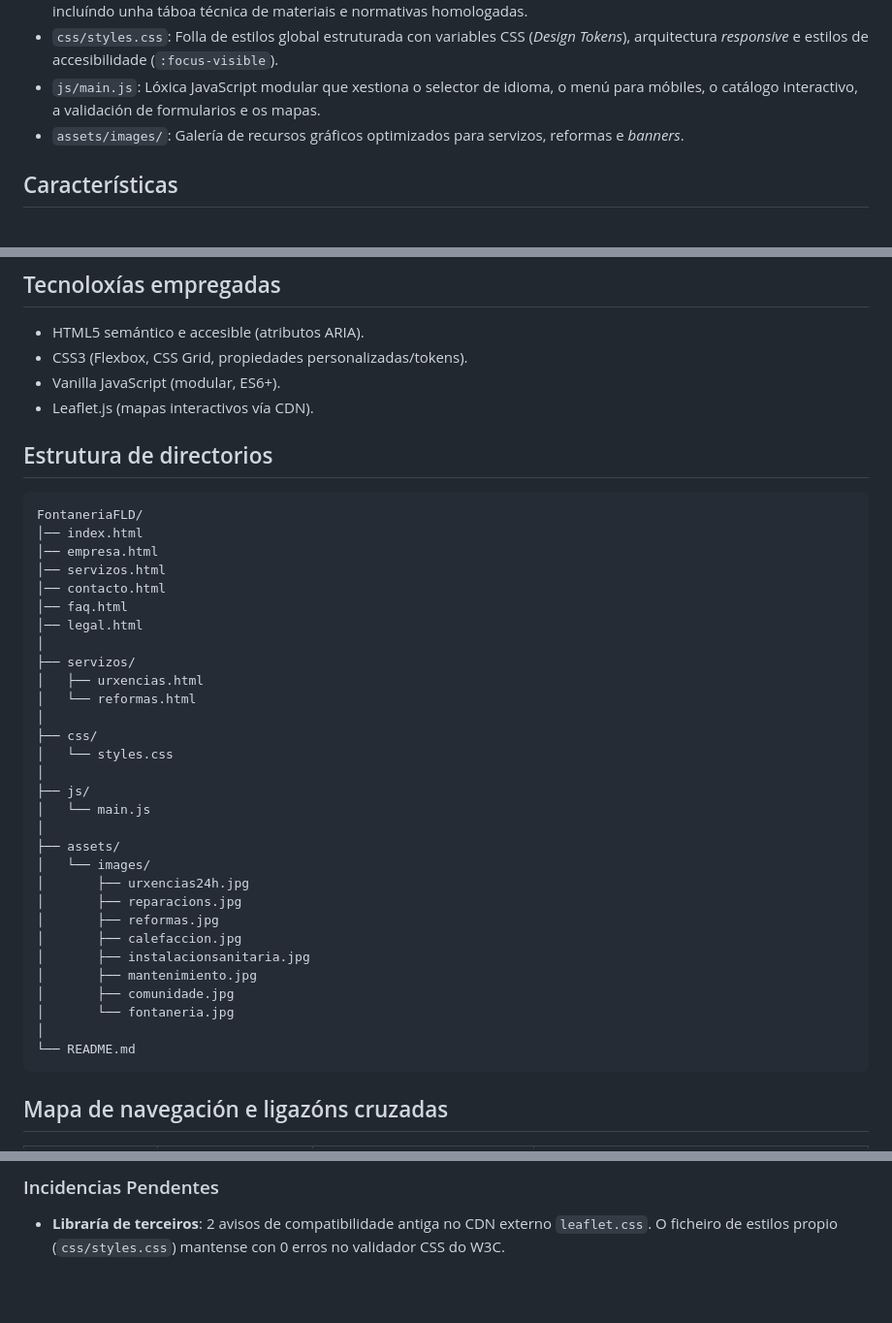
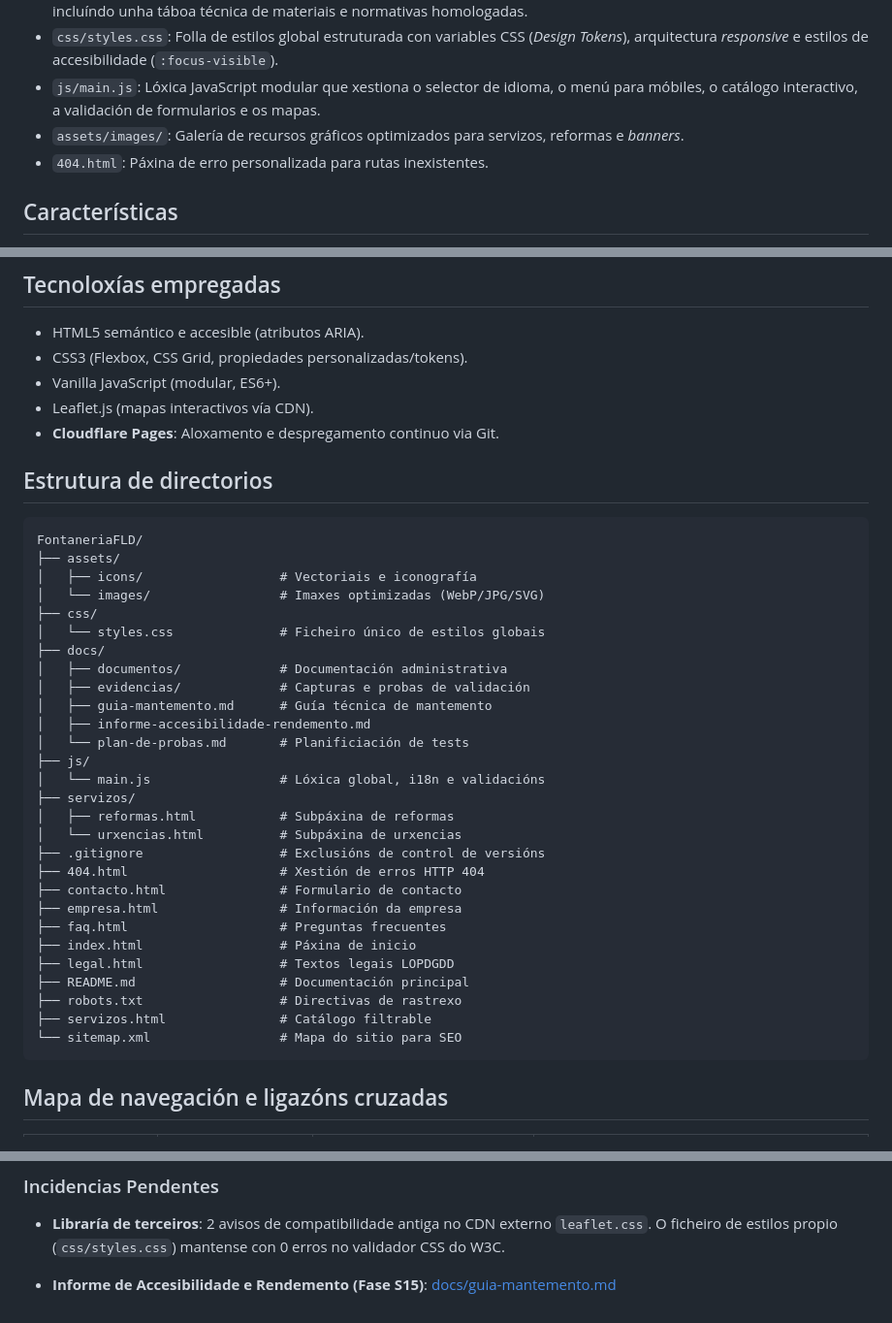
Before and after one commit to Snow20/Proyecto_Fontaneria_FLD, a Markdown page: README.md, 3 parts joined by grey strips. Shown at 97% size. Rendered like a GitHub page; blank space fills up the shorter version.

Commit message:
docs(S17): actualizar README coa estrutura exacta e engadir guia de mantemento

````diff
--- a/README.md
+++ b/README.md
@@ -23,6 +23,7 @@ Fontanaría FLD é o sitio web corporativo de Fontanaría Fernando López Díaz,
 * `css/styles.css`: Folla de estilos global estruturada con variables CSS (*Design Tokens*), arquitectura *responsive* e estilos de accesibilidade (`:focus-visible`).
 * `js/main.js`: Lóxica JavaScript modular que xestiona o selector de idioma, o menú para móbiles, o catálogo interactivo, a validación de formularios e os mapas.
 * `assets/images/`: Galería de recursos gráficos optimizados para servizos, reformas e *banners*.
+* `404.html`: Páxina de erro personalizada para rutas inexistentes.
 
 ## Características
 
@@ -40,40 +41,39 @@ Fontanaría FLD é o sitio web corporativo de Fontanaría Fernando López Díaz,
 * CSS3 (Flexbox, CSS Grid, propiedades personalizadas/tokens).
 * Vanilla JavaScript (modular, ES6+).
 * Leaflet.js (mapas interactivos vía CDN).
+* **Cloudflare Pages**: Aloxamento e despregamento continuo via Git.
 
 ## Estrutura de directorios
 
 ```text
 FontaneriaFLD/
-│── index.html
-│── empresa.html
-│── servizos.html
-│── contacto.html
-│── faq.html
-│── legal.html
-│
+├── assets/
+│   ├── icons/                  # Vectoriais e iconografía
+│   └── images/                 # Imaxes optimizadas (WebP/JPG/SVG)
+├── css/
+│   └── styles.css              # Ficheiro único de estilos globais
+├── docs/
+│   ├── documentos/             # Documentación administrativa
+│   ├── evidencias/             # Capturas e probas de validación
+│   ├── guia-mantemento.md      # Guía técnica de mantemento
+│   ├── informe-accesibilidade-rendemento.md
+│   └── plan-de-probas.md       # Planificiación de tests
+├── js/
+│   └── main.js                 # Lóxica global, i18n e validacións
 ├── servizos/
-│   ├── urxencias.html
-│   └── reformas.html
-│
-├── css/
-│   └── styles.css
-│
-├── js/
-│   └── main.js
-│
-├── assets/
-│   └── images/
-│       ├── urxencias24h.jpg
-│       ├── reparacions.jpg
-│       ├── reformas.jpg
-│       ├── calefaccion.jpg
-│       ├── instalacionsanitaria.jpg
-│       ├── mantenimiento.jpg
-│       ├── comunidade.jpg
-│       └── fontaneria.jpg
-│
-└── README.md
+│   ├── reformas.html           # Subpáxina de reformas
+│   └── urxencias.html          # Subpáxina de urxencias
+├── .gitignore                  # Exclusións de control de versións
+├── 404.html                    # Xestión de erros HTTP 404
+├── contacto.html               # Formulario de contacto
+├── empresa.html                # Información da empresa
+├── faq.html                    # Preguntas frecuentes
+├── index.html                  # Páxina de inicio
+├── legal.html                  # Textos legais LOPDGDD
+├── README.md                   # Documentación principal
+├── robots.txt                  # Directivas de rastrexo
+├── servizos.html               # Catálogo filtrable
+└── sitemap.xml                 # Mapa do sitio para SEO
 ```
 
 
@@ -163,3 +163,5 @@ A execución e verificación detallada dos 14 casos de proba funcionais, de acce
 
 ### Incidencias Pendentes
 * **Libraría de terceiros**: 2 avisos de compatibilidade antiga no CDN externo `leaflet.css`. O ficheiro de estilos propio (`css/styles.css`) mantense con 0 erros no validador CSS do W3C.
+
+* **Informe de Accesibilidade e Rendemento (Fase S15)**: [docs/guia-mantemento.md](docs/guia-mantemento.md)
````
Also changed, not shown: docs/guia-mantemento.md (added, +31 -0 lines).
